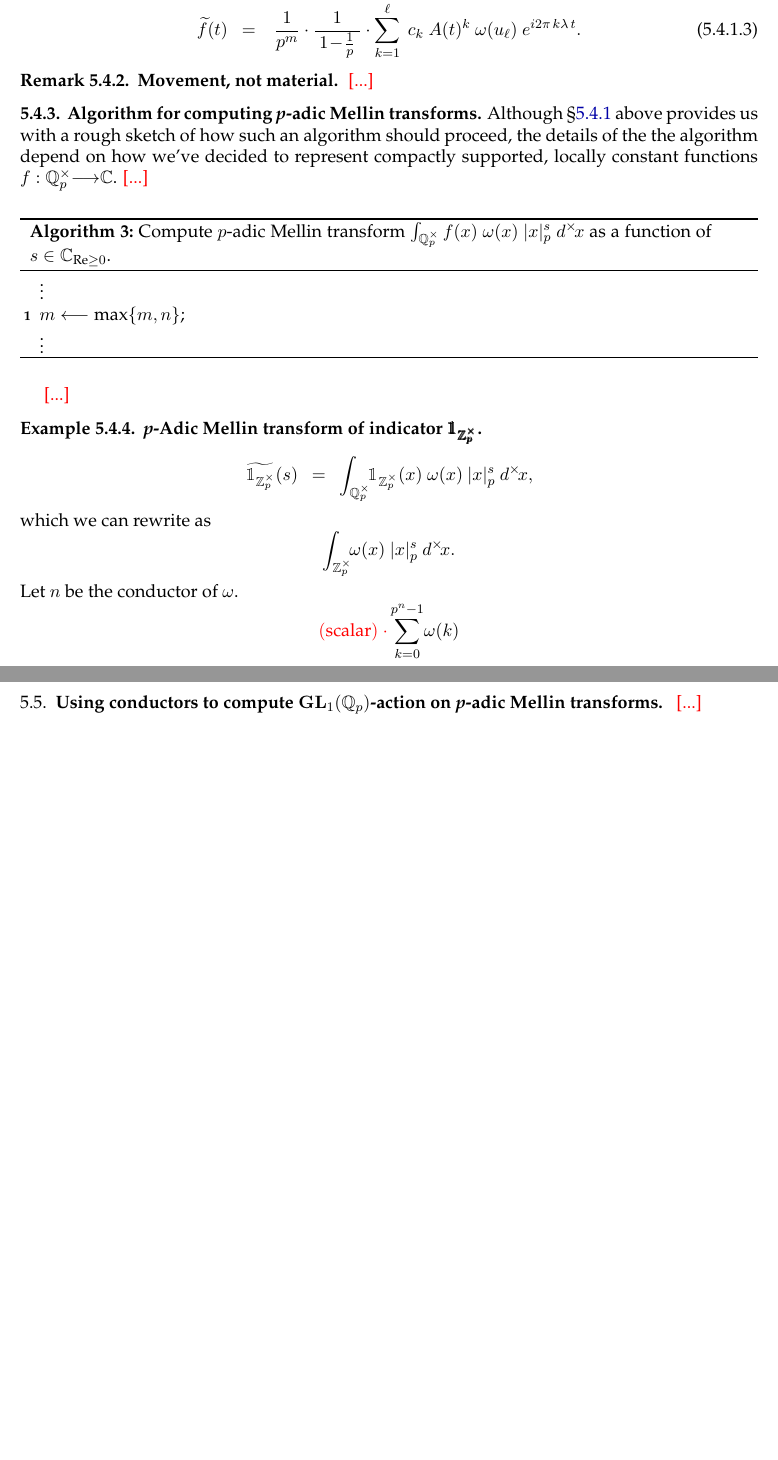
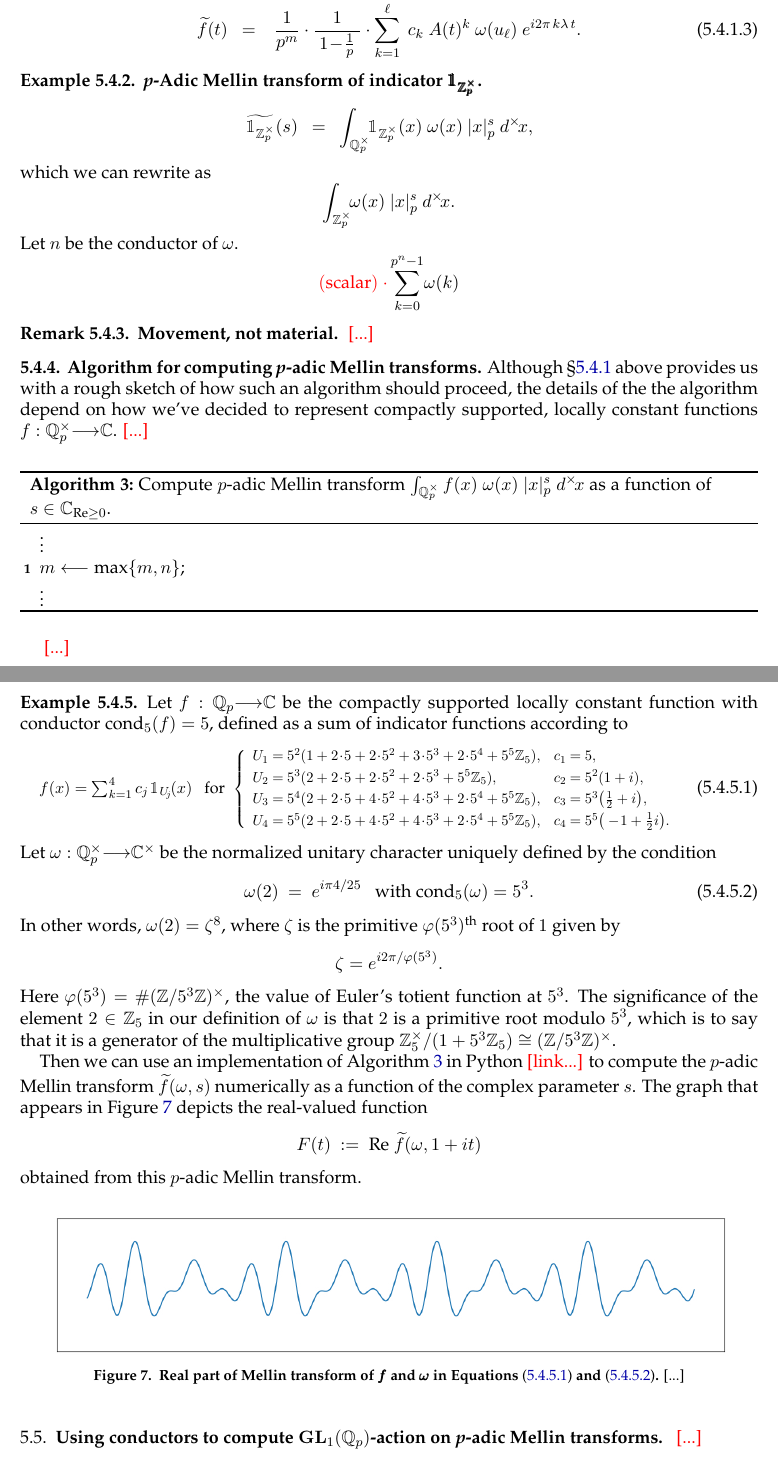
Before and after one commit to TYLERSFOSTER/Tonality_from_Q_p_and_SL_2, a LaTeX thesis (Notes_on_Representations_of_Algebraic_Groups.tex): two parts of pages 20 and 21 of 29 before the commit and two parts of pages 20 and 21 of 30 after it, joined at a grey line, cut so that both start at the same text, the shorter picture padded with empty space. Compiled offline with pdfLaTeX.

Commit message:
Add files via upload

```diff
--- a/Notes_on_Representations_of_Algebraic_Groups.tex
+++ b/Notes_on_Representations_of_Algebraic_Groups.tex
@@ -2103,6 +2103,26 @@ Combining this with Equation \eqref{equation: sum breakdown for Mellin transform
 	\end{equation}
 \end{ssubsection}
 
+\begin{example}
+{\bf {\em p}-Adic Mellin transform of indicator $\pmb{\mathbbm{1}_{\ZZ^\times_p}}$.}
+\normalfont
+	$$
+	\widetilde{{\mathbbm{1}_{\ZZ^\times_p}}}(s)
+	\ \ =\ \
+	\int_{\QQ^\times_{p}}
+	\!\!\mathbbm{1}_{\ZZ^\times_p}(x)\ \omega(x)\ |x|^{s}_{p}\ d^\times\!x,
+	$$
+which we can rewrite as
+	$$
+	\int_{\ZZ^\times_p}\!\!\omega(x)\ |x|^{s}_{p}\ d^\times\!x.
+	$$
+Let $n$ be the conductor of $\omega$.
+	$$
+	{\color{red} (\text{scalar})\ \cdot}
+	\sum_{k=0}^{p^{n}-1}\!\omega(k)
+	$$
+\end{example}
+
 \begin{remark}
 {\bf Movement, not material.}
 \ {\color{red} [...]}
@@ -2113,7 +2133,9 @@ Combining this with Equation \eqref{equation: sum breakdown for Mellin transform
 Although \S\ref{ssubsection: simplifying Mellin transform} above provides us with a rough sketch of how such an algorithm should proceed, the details of the the algorithm depend on how we've decided to represent compactly supported, locally constant functions $f:\QQ^\times_{p}\lra\CC$.
 {\color{red} [...]}
 \begin{algorithm}
-\caption{Compute $p$-adic Mellin transform $\int_{\QQ^\times_p}f(x)\ \omega(x)\ |x|^{s}_{p}\ d^\times\!x$ as a function of $s\in\CC_{\text{Re}\ge0}$.}
+\caption{Compute $p$-adic Mellin transform $\int_{\QQ^\times_p}
+\label{algorithm: Mellin}
+f(x)\ \omega(x)\ |x|^{s}_{p}\ d^\times\!x$ as a function of $s\in\CC_{\text{Re}\ge0}$.}
 \vdots
 $m\longleftarrow \text{max}\{m,n\}$;
 \\
@@ -2126,23 +2148,90 @@ $m\longleftarrow \text{max}\{m,n\}$;
 \end{ssubsection}
 
 \begin{example}
-{\bf {\em p}-Adic Mellin transform of indicator $\pmb{\mathbbm{1}_{\ZZ^\times_p}}$.}
-\normalfont
-	$$
-	\widetilde{{\mathbbm{1}_{\ZZ^\times_p}}}(s)
-	\ \ =\ \
-	\int_{\QQ^\times_{p}}
-	\!\!\mathbbm{1}_{\ZZ^\times_p}(x)\ \omega(x)\ |x|^{s}_{p}\ d^\times\!x,
-	$$
-which we can rewrite as
-	$$
-	\int_{\ZZ^\times_p}\!\!\omega(x)\ |x|^{s}_{p}\ d^\times\!x.
-	$$
-Let $n$ be the conductor of $\omega$.
-	$$
-	{\color{red} (\text{scalar})\ \cdot}
-	\sum_{k=0}^{p^{n}-1}\!\omega(k)
-	$$
+\normalfont
+	Let $f:\QQ_p\lra\CC$ be the compactly supported locally constant function with conductor $\text{cond}_5(f)=5$, defined as a sum of indicator functions according to
+	\begin{equation}\label{equation: cslc f for Mellin 01}
+	\scalebox{.9}{$
+	f(x)=\sum^{4}_{k=1}c_{j}\ \!\mathbbm{1}_{U_{\!j}\!}(x)
+	\ \ \ \text{for}\ \
+	\scalebox{.9}{$
+	\left\{
+	\begin{array}{rclcrcl}
+	U_1
+	&\!\!\!\!=\!\!\!\!&
+	5^{2}(1+2\!\cdot\!5+2\!\cdot\!5^{2}+3\!\cdot\!5^3+2\!\cdot\!5^4+5^5\ZZ_{5}),
+	&
+	\!\!\!\!\!\!
+	&
+	c_1
+	&\!\!\!\!=\!\!\!\!&
+	5,
+	\\[3pt]
+	U_2
+	&\!\!\!\!=\!\!\!\!&
+	5^{3}(2+2\!\cdot\!5+2\!\cdot\!5^{2}+2\!\cdot\!5^3+5^5\ZZ_{5}),
+	&
+	\!\!\!\!\!\!
+	&
+	c_2
+	&\!\!\!\!=\!\!\!\!&
+	5^{2}(1+i),
+	\\[3pt]
+	U_3
+	&\!\!\!\!=\!\!\!\!&
+	5^{4}(2+2\!\cdot\!5+4\!\cdot\!5^{2}+4\!\cdot\!5^3+2\!\cdot\!5^4+5^5\ZZ_{5}),
+	&
+	\!\!\!\!\!\!
+	&
+	c_3
+	&\!\!\!\!=\!\!\!\!&
+	5^{3}\big(\tfrac{1}{2}+i\big),
+	\\[3pt]
+	U_4
+	&\!\!\!\!=\!\!\!\!&
+	5^{5}(2+2\!\cdot\!5+4\!\cdot\!5^{2}+4\!\cdot\!5^3+2\!\cdot\!5^4+5^5\ZZ_{5}),
+	&
+	\!\!\!\!\!\!
+	&
+	c_4
+	&\!\!\!\!=\!\!\!\!&
+	5^{5}\big(-\!1+\tfrac{1}{2}i\big).
+	\end{array}
+	\right.
+	$}
+	$}
+	\end{equation}
+% Support disks of 𝑓: [(2, [1, 2, 2, 3, 2]), (3, [2, 2, 2, 2, 0]), (4, [2, 2, 4, 4, 2]), (5, [2, 2, 4, 4, 2])]
+% Corresponding values of 𝑓: [(5+0j), (25+25j), (62.5+125j), (-725+362.5j)]
+% Primitive root modulo pⁿ=125 used by ω: 2
+% Totient: 𝜑(pⁿ)= 100
+% Normalized unitary character defined by 2 ↦ exp(𝒊2π·8/100)
+Let $\omega:\QQ^\times_p\lra\CC^\times$ be the normalized unitary character uniquely defined by the condition
+	\begin{equation}\label{equation: norm un char for Mellin 00}
+	\omega(2)\ =\ e^{i\pi 4/25}
+	\ \ \ \text{with cond}_5(\omega)=5^3.
+	\end{equation}
+In other words, $\omega(2)=\zeta^{8}$, where $\zeta$ is the primitive $\varphi(5^3)^\text{th}$ root of $1$ given by
+	$$
+	\zeta=e^{i2\pi/\varphi(5^3)}.
+	$$
+Here $\varphi(5^3)=\#(\ZZ/5^3\ZZ)^\times$, the value of Euler's totient function at $5^3$. The significance of the element $2\in\ZZ_5$ in our definition of $\omega$ is that $2$ is a primitive root modulo $5^3$, which is to say that it is a generator of the multiplicative group $\ZZ^{\times}_5/(1+5^3\ZZ_5)\cong(\ZZ/5^3\ZZ)^\times$.
+
+	Then we can use an implementation of Algorithm \ref{algorithm: Mellin} in Python {\color{red} [link...]} to compute the $p$-adic Mellin transform $\widetilde{f}(\omega, s)$ numerically as a function of the complex parameter $s$. The graph that appears in Figure \ref{figure: Mellin 00} depicts the real-valued function
+	$$
+	F(t)\ :=\ \text{Re}\ \widetilde{f}(\omega,1+it)
+	$$
+obtained from this $p$-adic Mellin transform.
+	\begin{figure}[ht]
+	\vskip -.2cm
+	$$
+	\includegraphics[scale=.35]{Mellin_00.jpg}
+	$$
+	\vskip -.4cm
+	\caption{{\bf Real part of Mellin transform of $\pmb{f}$ and $\pmb{\omega}$ in Equations \eqref{equation: cslc f for Mellin 01} and \eqref{equation: norm un char for Mellin 00}.} [...]}
+	\label{figure: Mellin 00}
+	\end{figure}
+
 \end{example}
 
 \end{subsection}
```
Also changed, not shown: Mellin_00.jpg (added), Notes_on_Representations_of_Algebraic_Groups.pdf.
